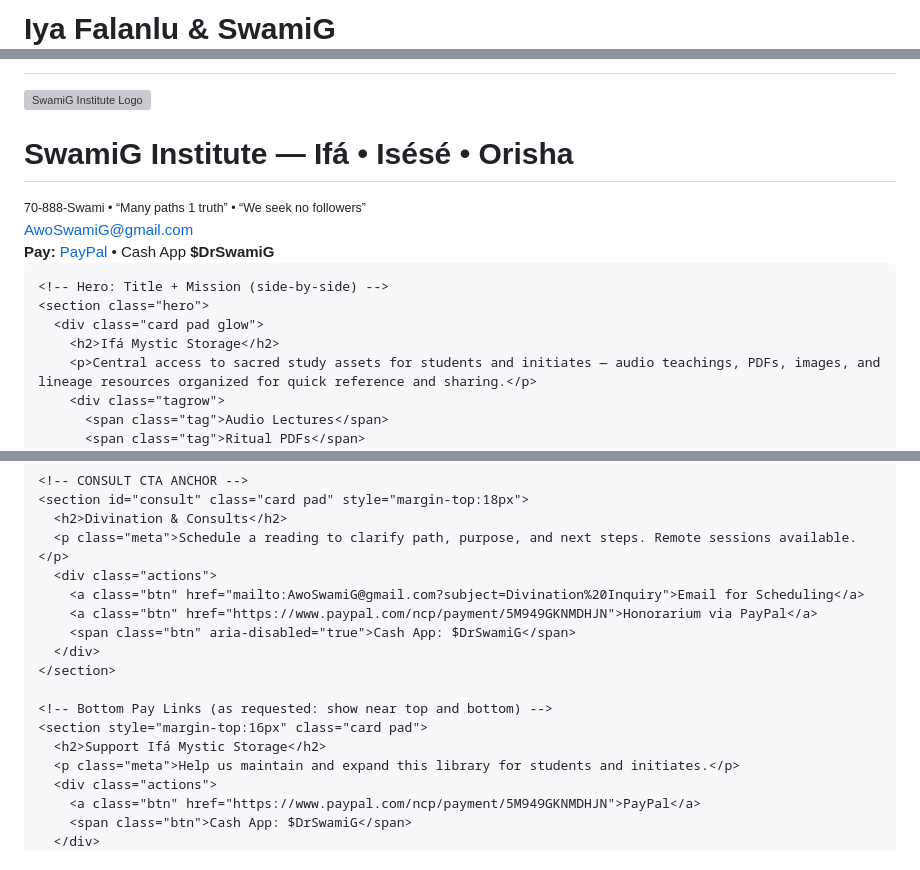
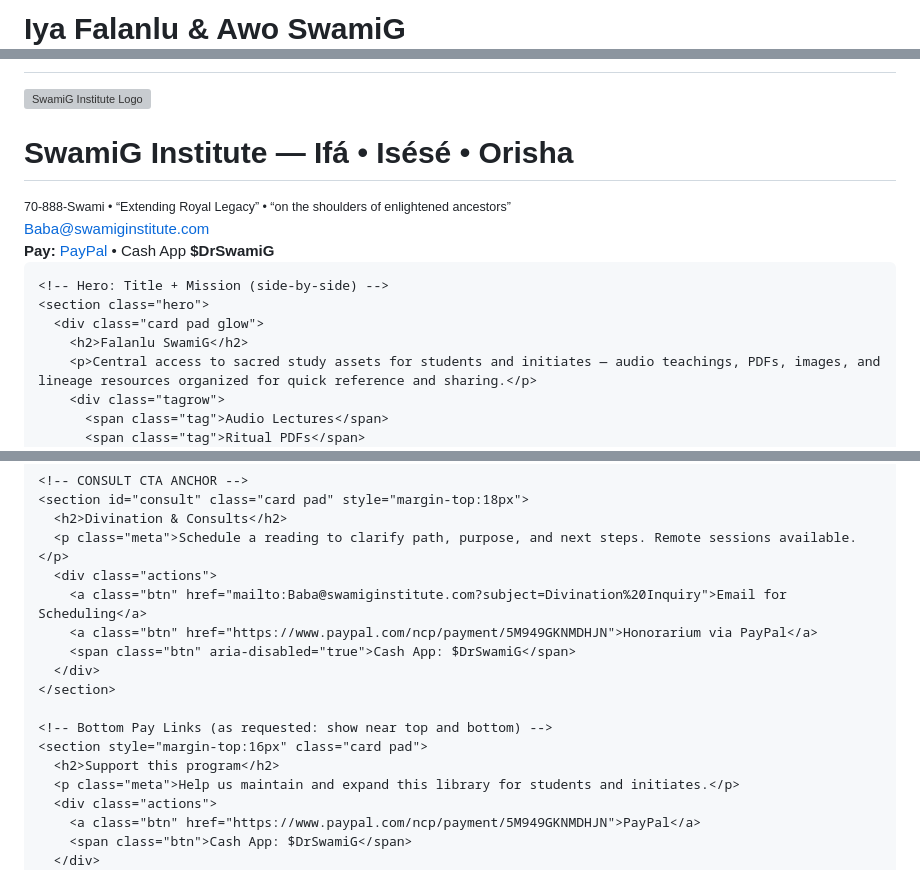
Before and after one commit to SwamiGInstitute/IyaFalanlu, a Markdown page: README.md, 3 parts joined by grey strips. Drawn GitHub-style; grey boxes are pictures that could not be loaded.

Commit message:
Update README.md
Replaced awoswamig email with Baba@swamiginstitute   and ifamystic with Swamiginstitute

```diff
--- a/README.md
+++ b/README.md
@@ -1,3 +1,3 @@
-# Iya Falanlu & SwamiG <!DOCTYPE html>
+# Iya Falanlu & Awo SwamiG
 <html lang="en">
 <head>
@@ -6,8 +6,8 @@
   <meta name="viewport" content="width=device-width,initial-scale=1" />
   <meta name="theme-color" content="#0b0b0f" />
   <meta name="color-scheme" content="dark" />
-  <title>Ifá Mystic Storage — SwamiG Institute | Audio • PDFs • Images • Initiation Resources</title>
-  <meta name="description" content="Central storage for Ifá / Isésé / Orisha study materials by SwamiG Institute — audio teachings, PDFs, images, and initiation resources. Michigan nonprofit — 501(c)(3) recognition pending." />
+  <title>  Isésé • Ifá  • Orisha| Audio • PDFs • Images • Initiation Resources</title>
+  <meta name="description" content="Central storage for Ifá / Isésé / Orisha study materials by SwamiG Institute and Iya Falanlu — audio teachings, PDFs, images, and initiation resources. Michigan nonprofit — 501(c)(3) recognition pending." />
   <meta name="generator" content="SwamiGInstitute.com 70-888-Swami" />
 
   <style>
@@ -139,12 +139,12 @@
         <img src="http://myoracle.itgo.com/SwamiG.gif" alt="SwamiG Institute Logo" />
         <div class="brand">
           <h1>SwamiG Institute — Ifá • Isésé • Orisha</h1>
-          <small>70-888-Swami • “Many paths 1 truth” • “We seek no followers”</small>
+          <small>70-888-Swami • “Extending Royal Legacy” • “on the shoulders of enlightened ancestors”</small>
         </div>
       </div>
       <div></div>
       <div class="contact">
-        <a href="mailto:AwoSwamiG@gmail.com">AwoSwamiG@gmail.com</a>
+        <a href="mailto:Baba@swamiginstitute.com">Baba@swamiginstitute.com</a>
         <div class="paylinks">
           <b>Pay:</b> <a href="https://www.paypal.com/ncp/payment/5M949GKNMDHJN">PayPal</a> • Cash App <b>$DrSwamiG</b>
         </div>
@@ -154,7 +154,7 @@
     <!-- Hero: Title + Mission (side-by-side) -->
     <section class="hero">
       <div class="card pad glow">
-        <h2>Ifá Mystic Storage</h2>
+        <h2>Falanlu SwamiG</h2>
         <p>Central access to sacred study assets for students and initiates — audio teachings, PDFs, images, and lineage resources organized for quick reference and sharing.</p>
         <div class="tagrow">
           <span class="tag">Audio Lectures</span>
@@ -415,7 +415,7 @@
       <h2>Divination & Consults</h2>
       <p class="meta">Schedule a reading to clarify path, purpose, and next steps. Remote sessions available.</p>
       <div class="actions">
-        <a class="btn" href="mailto:AwoSwamiG@gmail.com?subject=Divination%20Inquiry">Email for Scheduling</a>
+        <a class="btn" href="mailto:Baba@swamiginstitute.com?subject=Divination%20Inquiry">Email for Scheduling</a>
         <a class="btn" href="https://www.paypal.com/ncp/payment/5M949GKNMDHJN">Honorarium via PayPal</a>
         <span class="btn" aria-disabled="true">Cash App: $DrSwamiG</span>
       </div>
@@ -423,7 +423,7 @@
 
     <!-- Bottom Pay Links (as requested: show near top and bottom) -->
     <section style="margin-top:16px" class="card pad">
-      <h2>Support Ifá Mystic Storage</h2>
+      <h2>Support this program</h2>
       <p class="meta">Help us maintain and expand this library for students and initiates.</p>
       <div class="actions">
         <a class="btn" href="https://www.paypal.com/ncp/payment/5M949GKNMDHJN">PayPal</a>
```
Also changed, not shown: other parts of README.md (+2 -2 lines).
